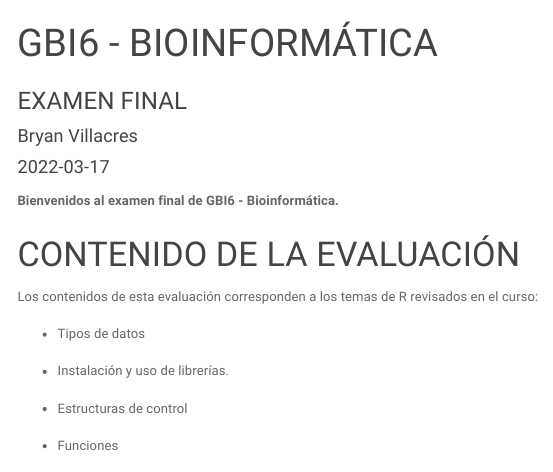
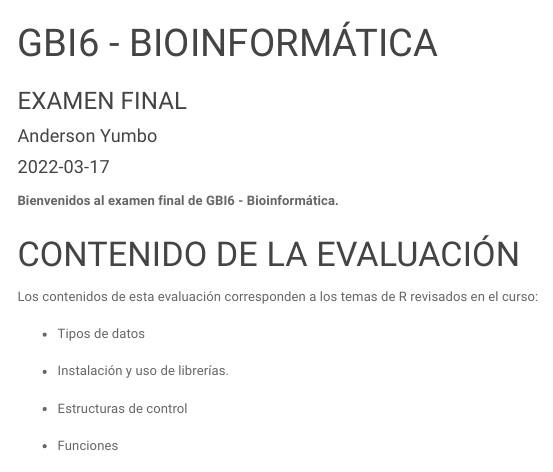
Before and after one commit to Jypop29/GBI6_ExamenFinal, an R Markdown document (2021I_GBI6_ExamenFinal.Rmd): the page in a window 1100 px wide, from its top. Rendered offline with R 4.5, knitr and Pandoc, with nearby package versions; code that draws random numbers runs with fixed seeds of ours; some code elsewhere in the file could not run offline; menus at the side of the page are left out; long lines of code are wrapped.

Commit message:
Update 2021I_GBI6_ExamenFinal.Rmd
Datos

```diff
--- a/2021I_GBI6_ExamenFinal.Rmd
+++ b/2021I_GBI6_ExamenFinal.Rmd
@@ -1,7 +1,7 @@
 ---
 title: "GBI6 - BIOINFORMÁTICA"
 subtitle: "EXAMEN FINAL"
-author: 'Bryan Villacres'
+author: 'Anderson Yumbo'
 date: "`r Sys.Date()`"
 output:
   html_document:
```
